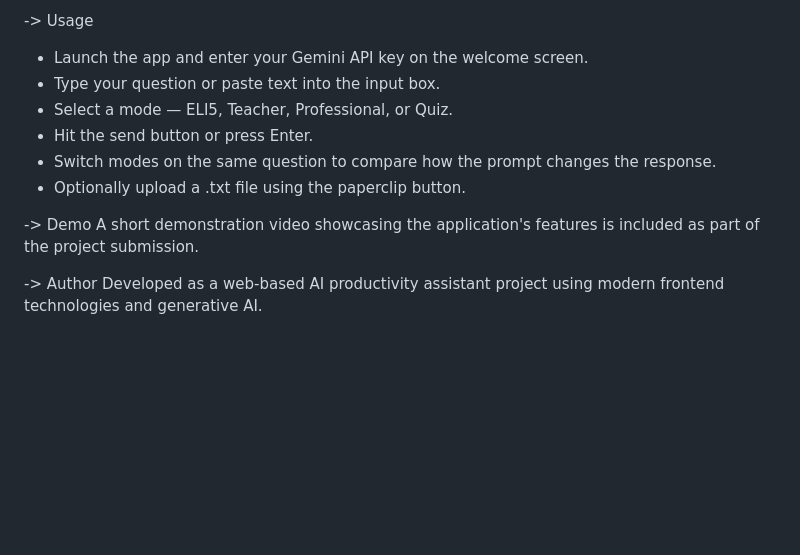
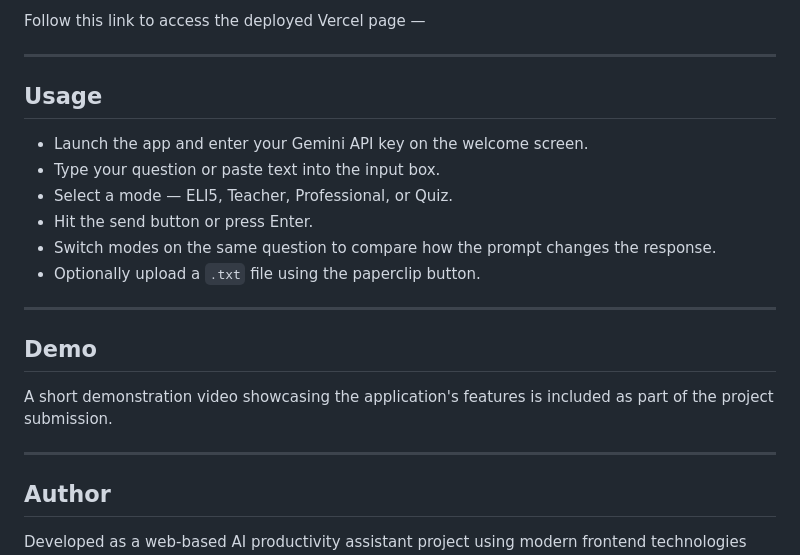
Before and after one commit to Aparna7710/TDA-Gen-AgenticAI-Week2, a Markdown page: README.md, the part around one of its changes. Drawn GitHub-style; blank space fills up the shorter version.

```diff
--- a/README.md
+++ b/README.md
@@ -57,14 +86,25 @@ Follow this link to access the link to the deployed Vercel page
 
--> Usage
+Follow this link to access the deployed Vercel page —
+
+---
+
+## Usage
+
 - Launch the app and enter your Gemini API key on the welcome screen.
 - Type your question or paste text into the input box.
 - Select a mode — ELI5, Teacher, Professional, or Quiz.
 - Hit the send button or press Enter.
 - Switch modes on the same question to compare how the prompt changes the response.
-- Optionally upload a .txt file using the paperclip button.
+- Optionally upload a `.txt` file using the paperclip button.
 
--> Demo
+---
+
+## Demo
+
 A short demonstration video showcasing the application's features is included as part of the project submission.
 
--> Author
+---
+
+## Author
+
 Developed as a web-based AI productivity assistant project using modern frontend technologies and generative AI.
```
Also changed, not shown: other parts of README.md (+59 -30 lines).
